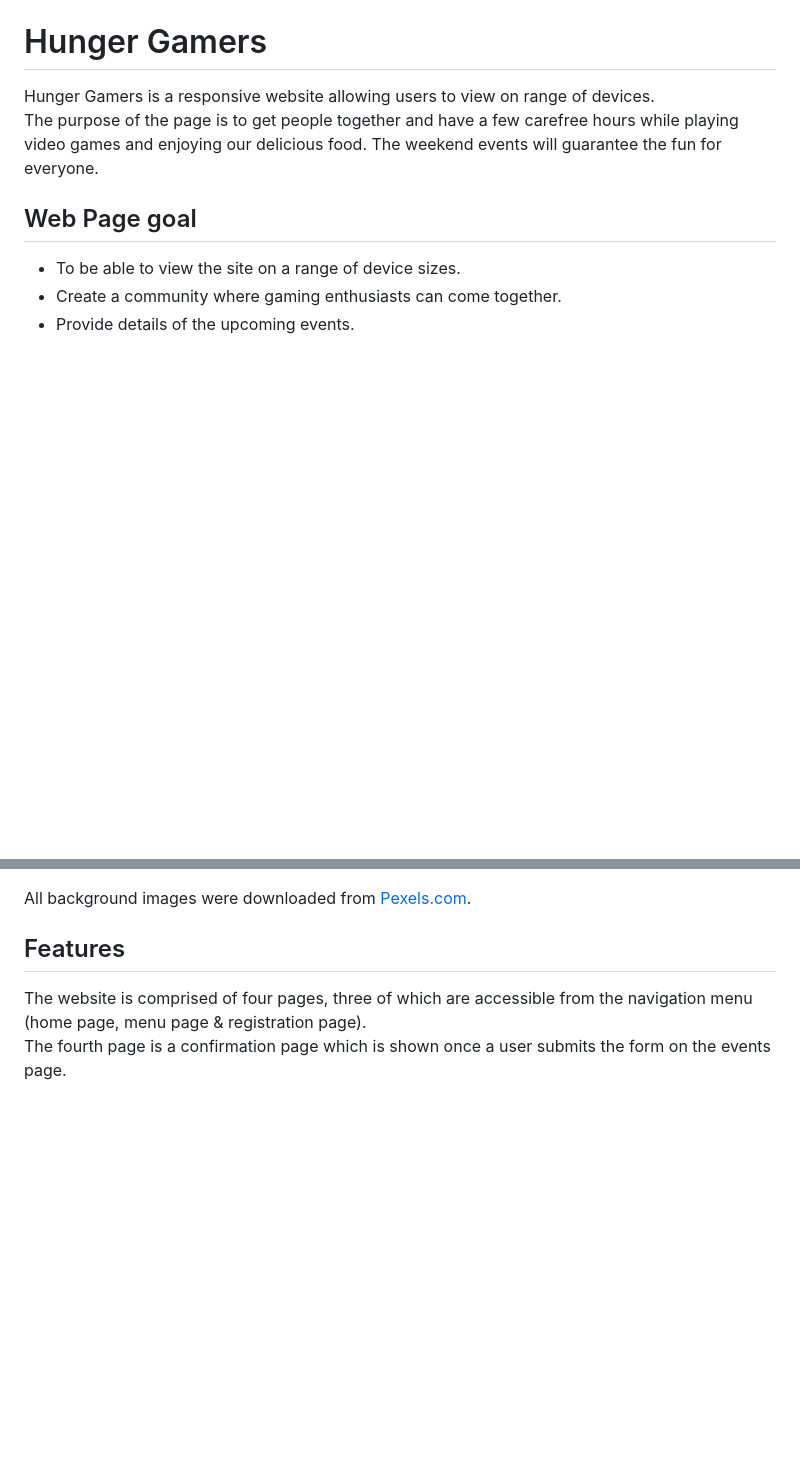
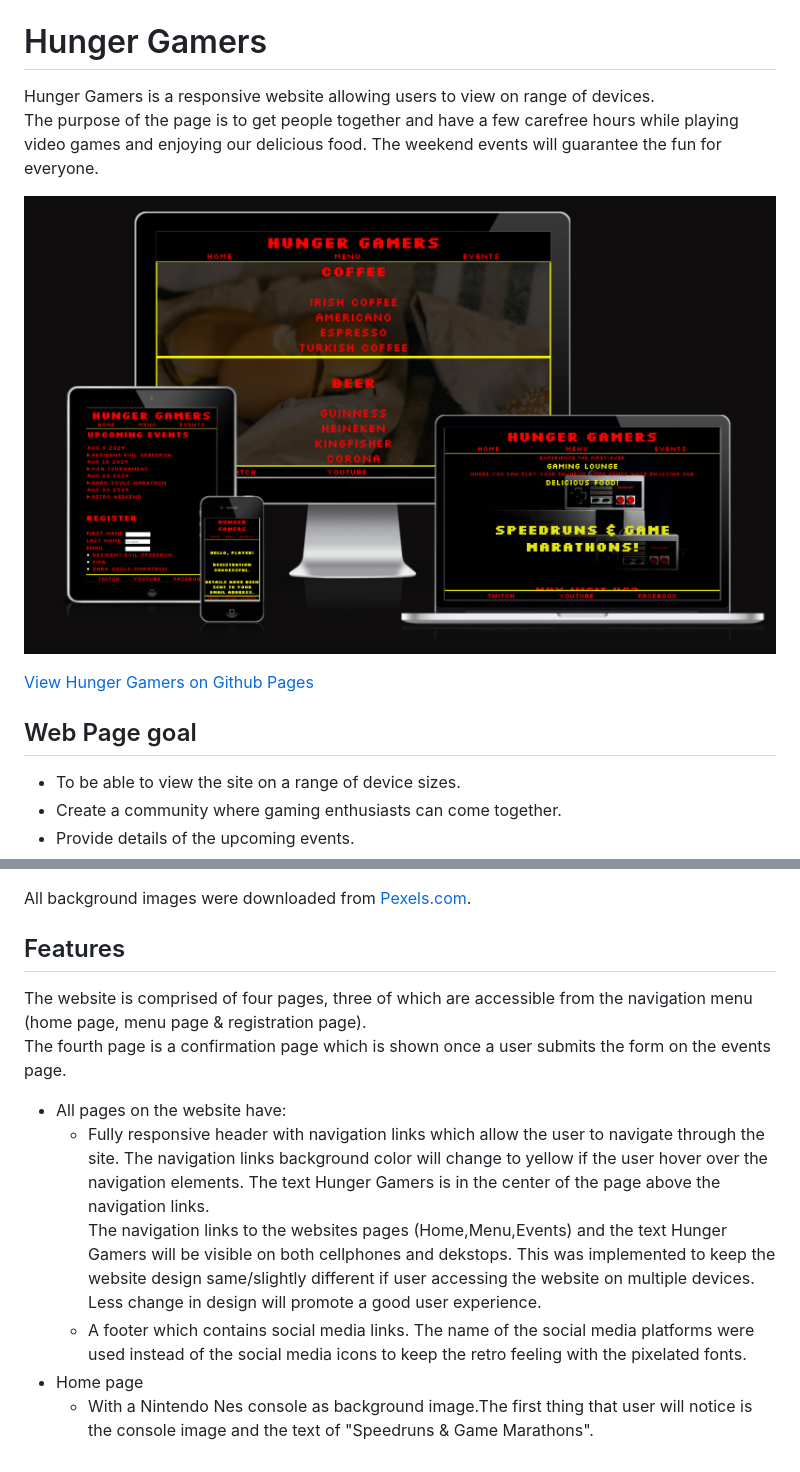
Before and after one commit to Tamas-Gavlider/The-Hunger-Gamers, a Markdown page: README.md, 2 parts joined by grey strips. Rendered like a GitHub page; pictures changed too: assets/images/Screenshot 2024-08-03 at 12.47.14.png (added); blank space fills up the shorter version.

Commit message:
Add details to feature section on Readme

```diff
--- a/README.md
+++ b/README.md
@@ -2,6 +2,10 @@
 # Hunger Gamers
 
 Hunger Gamers is a responsive website allowing users to view on range of devices.<br> The purpose of the page is to get people together and  have a few carefree hours while playing video games and enjoying our delicious food. The weekend events will guarantee the fun for everyone.
+
+![Responsivenes](/assets/images/Screenshot%202024-08-03%20at%2012.47.14.png)
+
+[View Hunger Gamers on Github Pages](https://tamas-gavlider.github.io/The-Hunger-Gamers/)
 
 ## Web Page goal
 
@@ -35,3 +39,8 @@ All background images were downloaded from [Pexels.com](https://www.pexels.com).
 
 The website is comprised of four pages, three of which are accessible from the navigation menu (home page, menu page & registration page).<br>
 The fourth page is a confirmation page which is shown once a user submits the form on the events page.
+* All pages on the website have:
+  * Fully responsive header with navigation links which allow the user to navigate through the site. The navigation links background color will change to yellow if the user hover over the navigation elements. The text Hunger Gamers is in the center of the page above the navigation links.<br>The navigation links to the websites pages (Home,Menu,Events) and the text Hunger Gamers will be visible on both cellphones and dekstops. This was implemented to keep the website design same/slightly different if user accessing the website on multiple devices. Less change in design will promote a good user experience.
+  * A footer which contains social media links. The name of the social media platforms were used instead of the social media icons to keep the retro feeling with the pixelated fonts.
+* Home page
+  * With a Nintendo Nes console as background image.The first thing that user will notice is the console image and the text of "Speedruns & Game Marathons".
```
